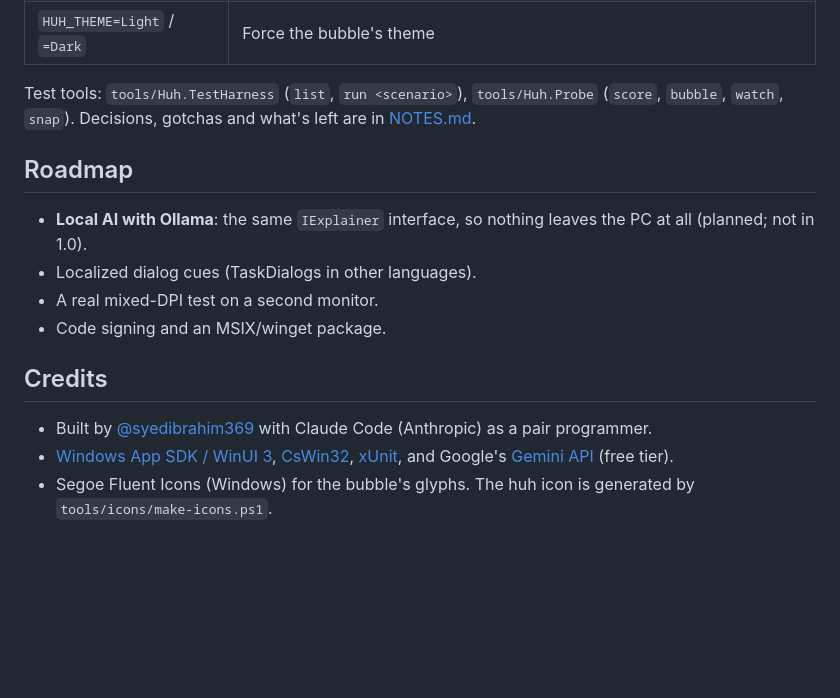
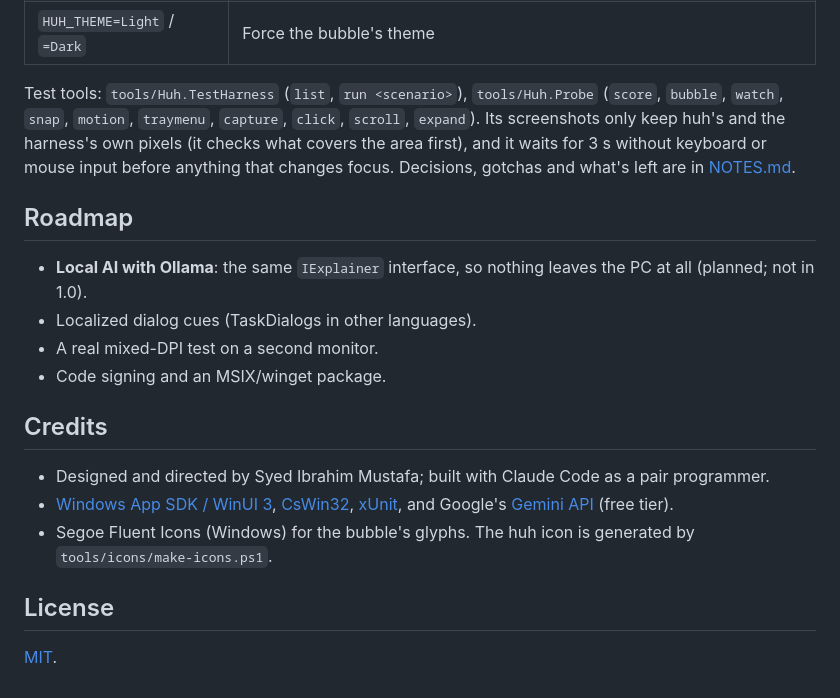
Before and after one commit to syedibrahim369/huh, a Markdown page: README.md, the part around one of its changes. GitHub-like rendering; blank space fills up the shorter version.

```diff
--- a/README.md
+++ b/README.md
@@ -225,7 +241,9 @@ Developer switches (environment variables):
 | `HUH_NO_PREWARM=1` | Skip the startup pre-warm (for measuring) |
 | `HUH_THEME=Light` / `=Dark` | Force the bubble's theme |
 
-Test tools: `tools/Huh.TestHarness` (`list`, `run <scenario>`), `tools/Huh.Probe` (`score`, `bubble`, `watch`, `snap`).
+Test tools: `tools/Huh.TestHarness` (`list`, `run <scenario>`), `tools/Huh.Probe` (`score`, `bubble`, `watch`, `snap`,
+`motion`, `traymenu`, `capture`, `click`, `scroll`, `expand`). Its screenshots only keep huh's and the harness's own
+pixels (it checks what covers the area first), and it waits for 3 s without keyboard or mouse input before anything that changes focus.
 Decisions, gotchas and what's left are in [NOTES.md](NOTES.md).
 
 ## Roadmap
@@ -237,7 +255,11 @@ Decisions, gotchas and what's left are in [NOTES.md](NOTES.md).
 
 ## Credits
 
-- Built by [@syedibrahim369](https://github.com/syedibrahim369) with Claude Code (Anthropic) as a pair programmer.
+- Designed and directed by Syed Ibrahim Mustafa; built with Claude Code as a pair programmer.
 - [Windows App SDK / WinUI 3](https://github.com/microsoft/WindowsAppSDK), [CsWin32](https://github.com/microsoft/CsWin32),
   [xUnit](https://xunit.net/), and Google's [Gemini API](https://ai.google.dev/) (free tier).
 - Segoe Fluent Icons (Windows) for the bubble's glyphs. The huh icon is generated by `tools/icons/make-icons.ps1`.
+
+## License
+
+[MIT](LICENSE).
```
Also changed, not shown: other parts of README.md (+18 -2 lines), NOTES.md (+25 -4 lines), docs/images/consent.png (added), docs/images/entrance-frames.png (added), docs/images/settings-privacy.png (added), docs/images/settings.png (added), docs/images/tray-menu.png (added), docs/images/welcome.png (added), 10 other files.
